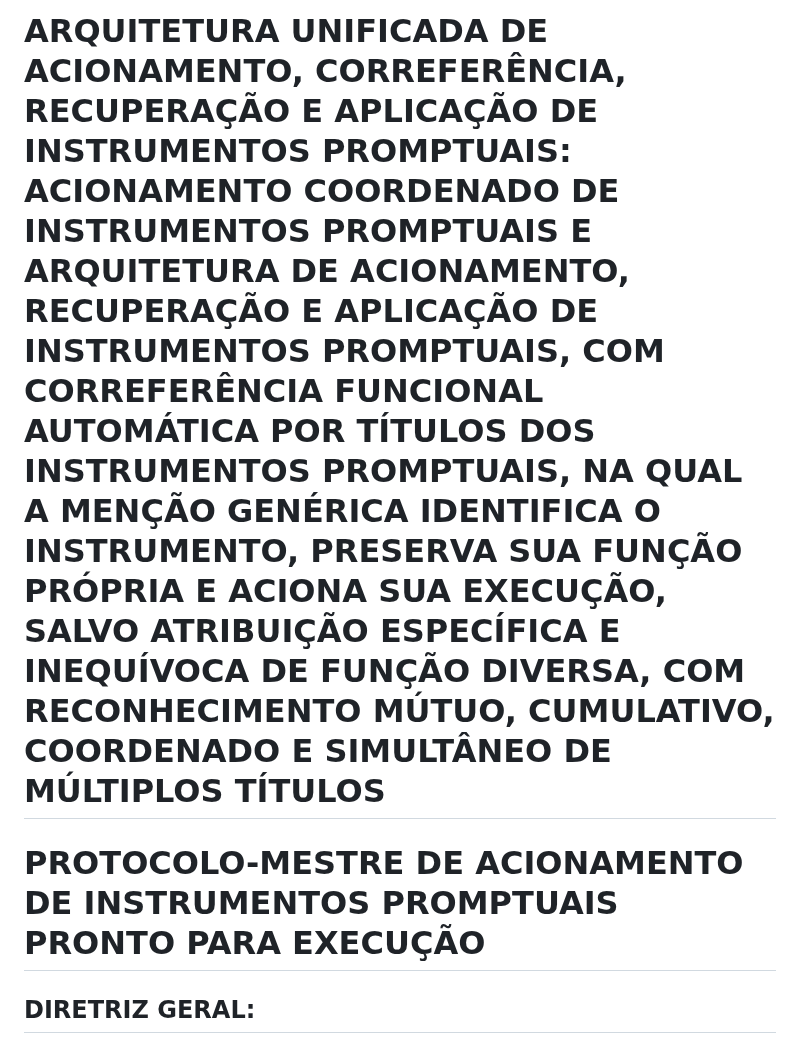
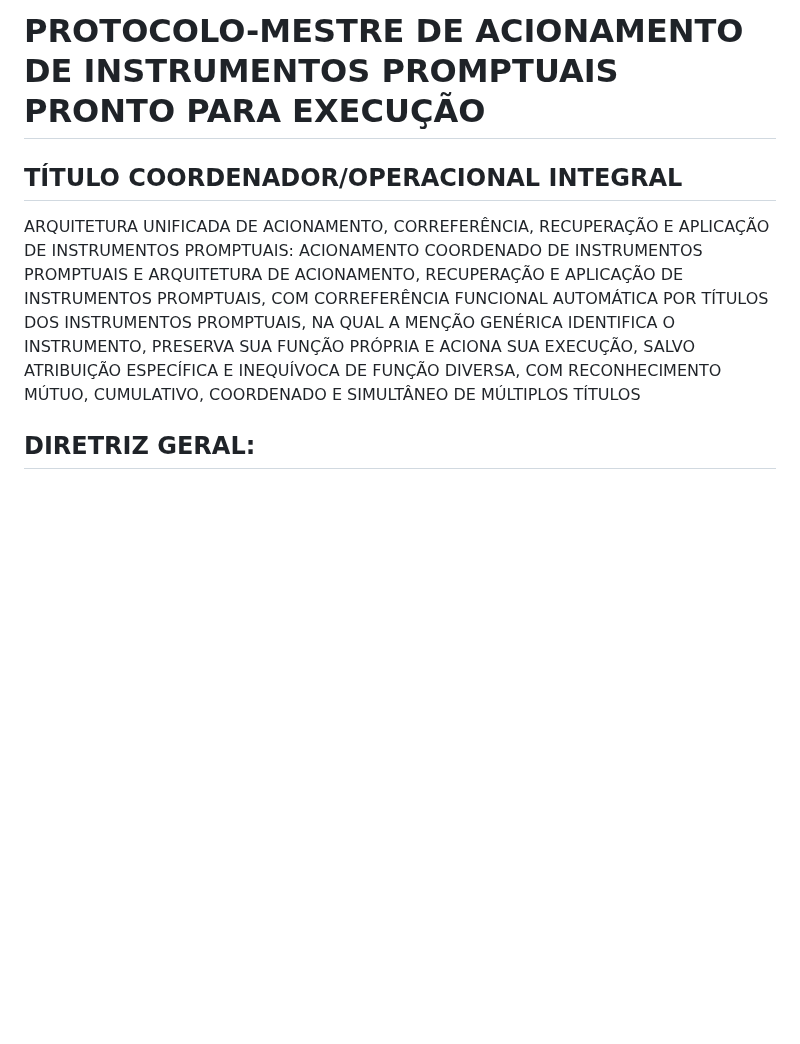
Before and after one commit to outocarlos003-lang/Prompt-ria, a Markdown page: instruments/protocolo-mestre-acionamento-automatico.md, the part around the change. Rendered like a GitHub page; blank space fills up the shorter version.

Commit message:
Set canonical master protocol title for resolver

```diff
--- a/instruments/protocolo-mestre-acionamento-automatico.md
+++ b/instruments/protocolo-mestre-acionamento-automatico.md
@@ -1,6 +1,8 @@
-# ARQUITETURA UNIFICADA DE ACIONAMENTO, CORREFERÊNCIA, RECUPERAÇÃO E APLICAÇÃO DE INSTRUMENTOS PROMPTUAIS: ACIONAMENTO COORDENADO DE INSTRUMENTOS PROMPTUAIS E ARQUITETURA DE ACIONAMENTO, RECUPERAÇÃO E APLICAÇÃO DE INSTRUMENTOS PROMPTUAIS, COM CORREFERÊNCIA FUNCIONAL AUTOMÁTICA POR TÍTULOS DOS INSTRUMENTOS PROMPTUAIS, NA QUAL A MENÇÃO GENÉRICA IDENTIFICA O INSTRUMENTO, PRESERVA SUA FUNÇÃO PRÓPRIA E ACIONA SUA EXECUÇÃO, SALVO ATRIBUIÇÃO ESPECÍFICA E INEQUÍVOCA DE FUNÇÃO DIVERSA, COM RECONHECIMENTO MÚTUO, CUMULATIVO, COORDENADO E SIMULTÂNEO DE MÚLTIPLOS TÍTULOS
+# PROTOCOLO-MESTRE DE ACIONAMENTO DE INSTRUMENTOS PROMPTUAIS PRONTO PARA EXECUÇÃO
 
-# PROTOCOLO-MESTRE DE ACIONAMENTO DE INSTRUMENTOS PROMPTUAIS PRONTO PARA EXECUÇÃO
+## TÍTULO COORDENADOR/OPERACIONAL INTEGRAL
+
+ARQUITETURA UNIFICADA DE ACIONAMENTO, CORREFERÊNCIA, RECUPERAÇÃO E APLICAÇÃO DE INSTRUMENTOS PROMPTUAIS: ACIONAMENTO COORDENADO DE INSTRUMENTOS PROMPTUAIS E ARQUITETURA DE ACIONAMENTO, RECUPERAÇÃO E APLICAÇÃO DE INSTRUMENTOS PROMPTUAIS, COM CORREFERÊNCIA FUNCIONAL AUTOMÁTICA POR TÍTULOS DOS INSTRUMENTOS PROMPTUAIS, NA QUAL A MENÇÃO GENÉRICA IDENTIFICA O INSTRUMENTO, PRESERVA SUA FUNÇÃO PRÓPRIA E ACIONA SUA EXECUÇÃO, SALVO ATRIBUIÇÃO ESPECÍFICA E INEQUÍVOCA DE FUNÇÃO DIVERSA, COM RECONHECIMENTO MÚTUO, CUMULATIVO, COORDENADO E SIMULTÂNEO DE MÚLTIPLOS TÍTULOS
 
 ## DIRETRIZ GERAL:
 
```
